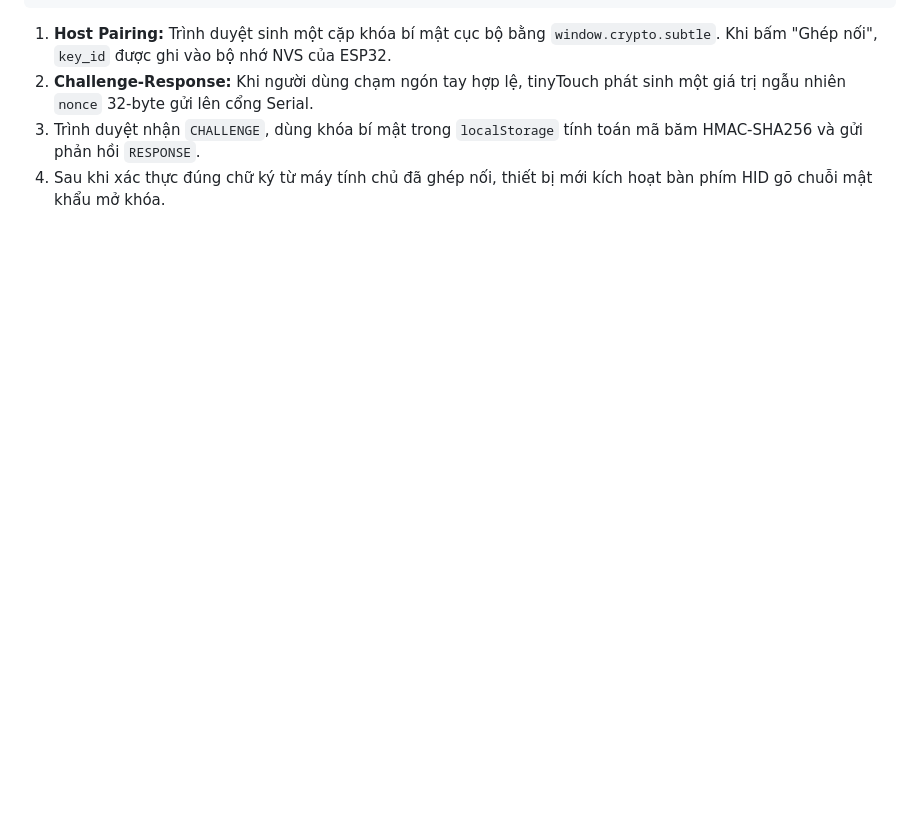
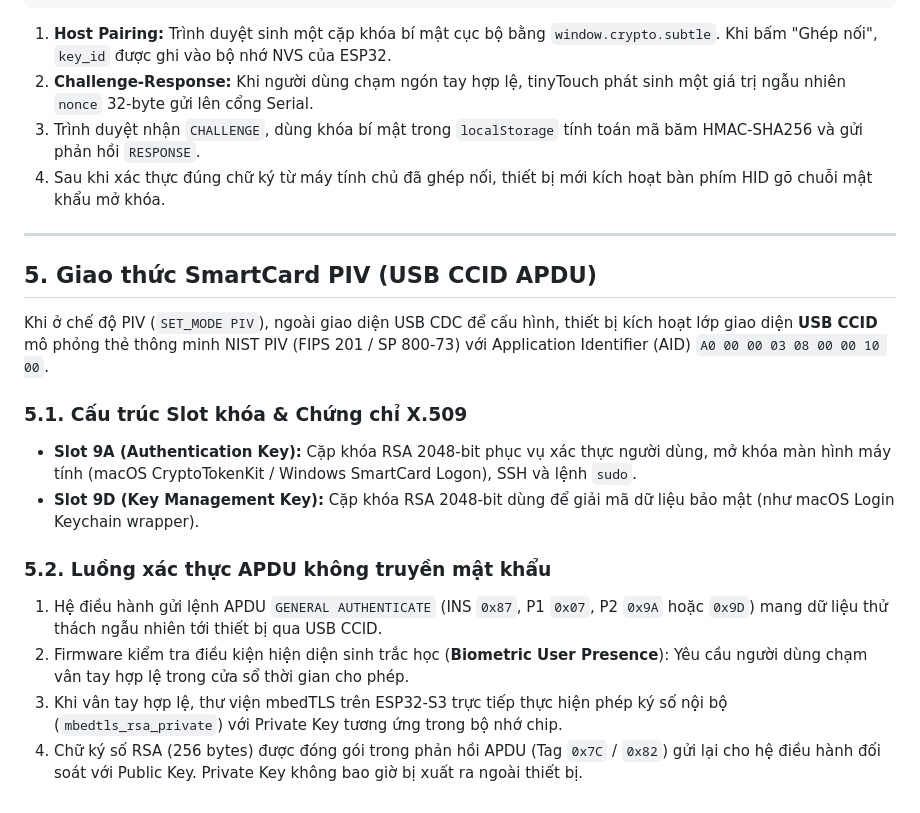
Before and after one commit to minhnkt/tiny-touch, a Markdown page: docs/PROTOCOL.md, the part around the change. Rendered like a GitHub page; blank space fills up the shorter version.

```diff
--- a/docs/PROTOCOL.md
+++ b/docs/PROTOCOL.md
@@ -132,3 +132,19 @@ Xóa dữ liệu mẫu vân tay tại Slot chỉ định khỏi bộ nhớ cảm
 2. **Challenge-Response:** Khi người dùng chạm ngón tay hợp lệ, tinyTouch phát sinh một giá trị ngẫu nhiên `nonce` 32-byte gửi lên cổng Serial.
 3. Trình duyệt nhận `CHALLENGE`, dùng khóa bí mật trong `localStorage` tính toán mã băm HMAC-SHA256 và gửi phản hồi `RESPONSE`.
 4. Sau khi xác thực đúng chữ ký từ máy tính chủ đã ghép nối, thiết bị mới kích hoạt bàn phím HID gõ chuỗi mật khẩu mở khóa.
+
+---
+
+## 5. Giao thức SmartCard PIV (USB CCID APDU)
+
+Khi ở chế độ PIV (`SET_MODE PIV`), ngoài giao diện USB CDC để cấu hình, thiết bị kích hoạt lớp giao diện **USB CCID** mô phỏng thẻ thông minh NIST PIV (FIPS 201 / SP 800-73) với Application Identifier (AID) `A0 00 00 03 08 00 00 10 00`.
+
+### 5.1. Cấu trúc Slot khóa & Chứng chỉ X.509
+- **Slot 9A (Authentication Key):** Cặp khóa RSA 2048-bit phục vụ xác thực người dùng, mở khóa màn hình máy tính (macOS CryptoTokenKit / Windows SmartCard Logon), SSH và lệnh `sudo`.
+- **Slot 9D (Key Management Key):** Cặp khóa RSA 2048-bit dùng để giải mã dữ liệu bảo mật (như macOS Login Keychain wrapper).
+
+### 5.2. Luồng xác thực APDU không truyền mật khẩu
+1. Hệ điều hành gửi lệnh APDU `GENERAL AUTHENTICATE` (INS `0x87`, P1 `0x07`, P2 `0x9A` hoặc `0x9D`) mang dữ liệu thử thách ngẫu nhiên tới thiết bị qua USB CCID.
+2. Firmware kiểm tra điều kiện hiện diện sinh trắc học (**Biometric User Presence**): Yêu cầu người dùng chạm vân tay hợp lệ trong cửa sổ thời gian cho phép.
+3. Khi vân tay hợp lệ, thư viện mbedTLS trên ESP32-S3 trực tiếp thực hiện phép ký số nội bộ (`mbedtls_rsa_private`) với Private Key tương ứng trong bộ nhớ chip.
+4. Chữ ký số RSA (256 bytes) được đóng gói trong phản hồi APDU (Tag `0x7C` / `0x82`) gửi lại cho hệ điều hành đối soát với Public Key. Private Key không bao giờ bị xuất ra ngoài thiết bị.
```
Also changed, not shown: docs/BAO_CAO_NGHIEP_VU.md (+33 -12 lines).
